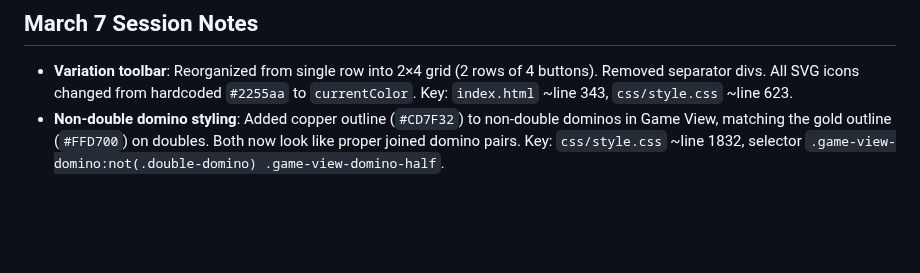
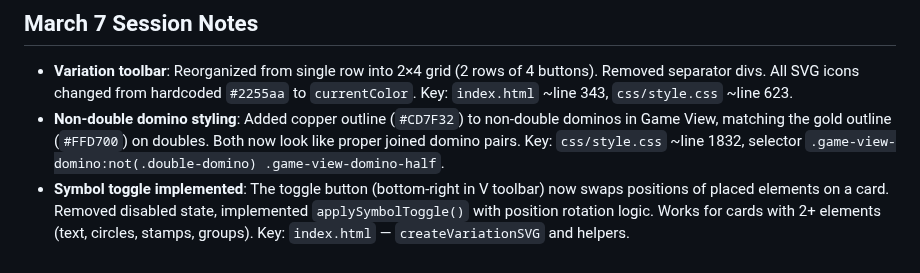
Before and after one commit to vkofman56/Vica_Domino, a Markdown page: docs/MEMORY.md, the part around the change. Rendered like a GitHub page; blank space fills up the shorter version.

```diff
--- a/docs/MEMORY.md
+++ b/docs/MEMORY.md
@@ -92,3 +92,4 @@
 ## March 7 Session Notes
 - **Variation toolbar**: Reorganized from single row into 2×4 grid (2 rows of 4 buttons). Removed separator divs. All SVG icons changed from hardcoded `#2255aa` to `currentColor`. Key: `index.html` ~line 343, `css/style.css` ~line 623.
 - **Non-double domino styling**: Added copper outline (`#CD7F32`) to non-double dominos in Game View, matching the gold outline (`#FFD700`) on doubles. Both now look like proper joined domino pairs. Key: `css/style.css` ~line 1832, selector `.game-view-domino:not(.double-domino) .game-view-domino-half`.
+- **Symbol toggle implemented**: The toggle button (bottom-right in V toolbar) now swaps positions of placed elements on a card. Removed disabled state, implemented `applySymbolToggle()` with position rotation logic. Works for cards with 2+ elements (text, circles, stamps, groups). Key: `index.html` — `createVariationSVG` and helpers.
```
Also changed, not shown: docs/STATUS_NOTES.md (+11 -1 lines).
